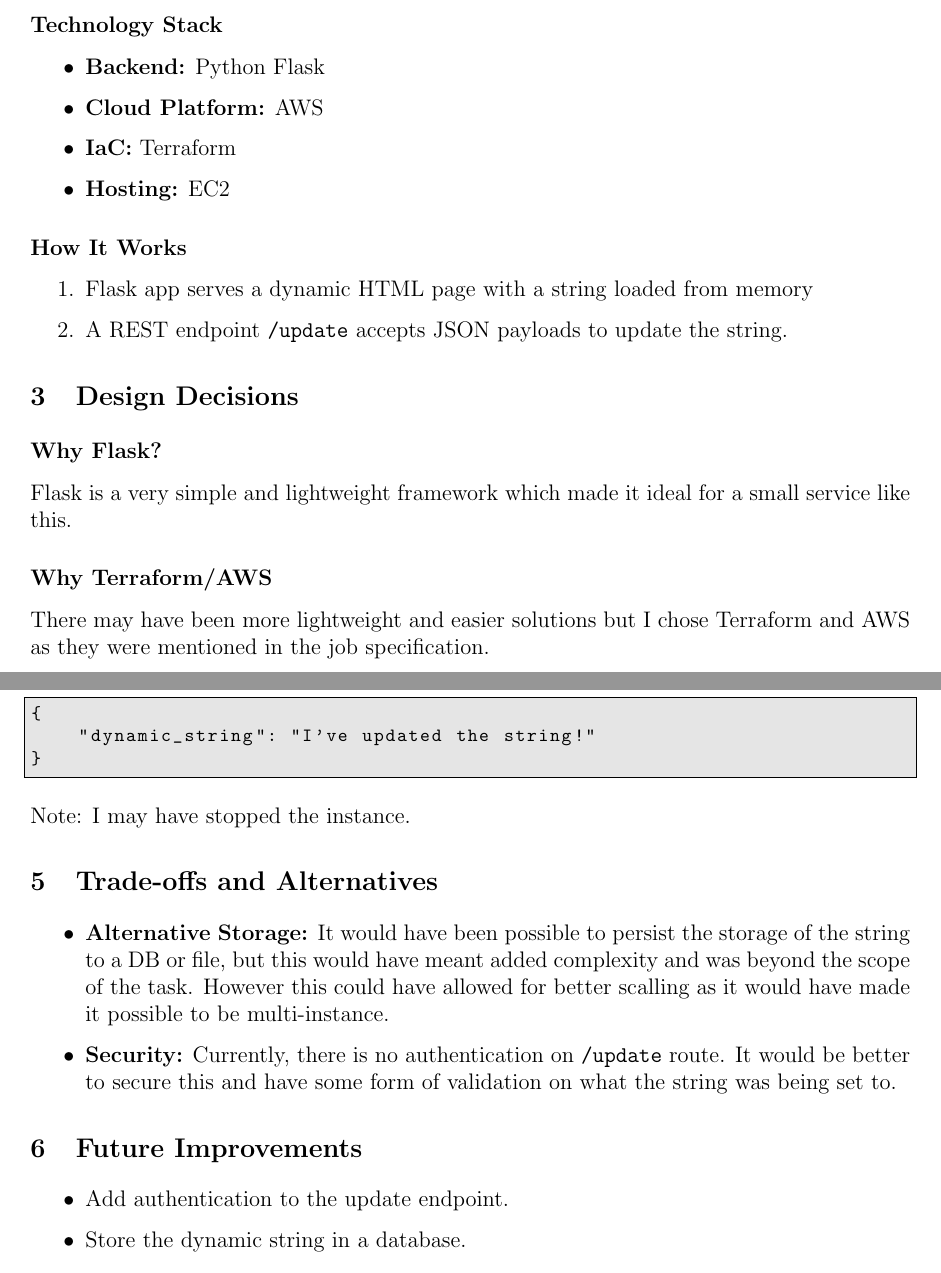
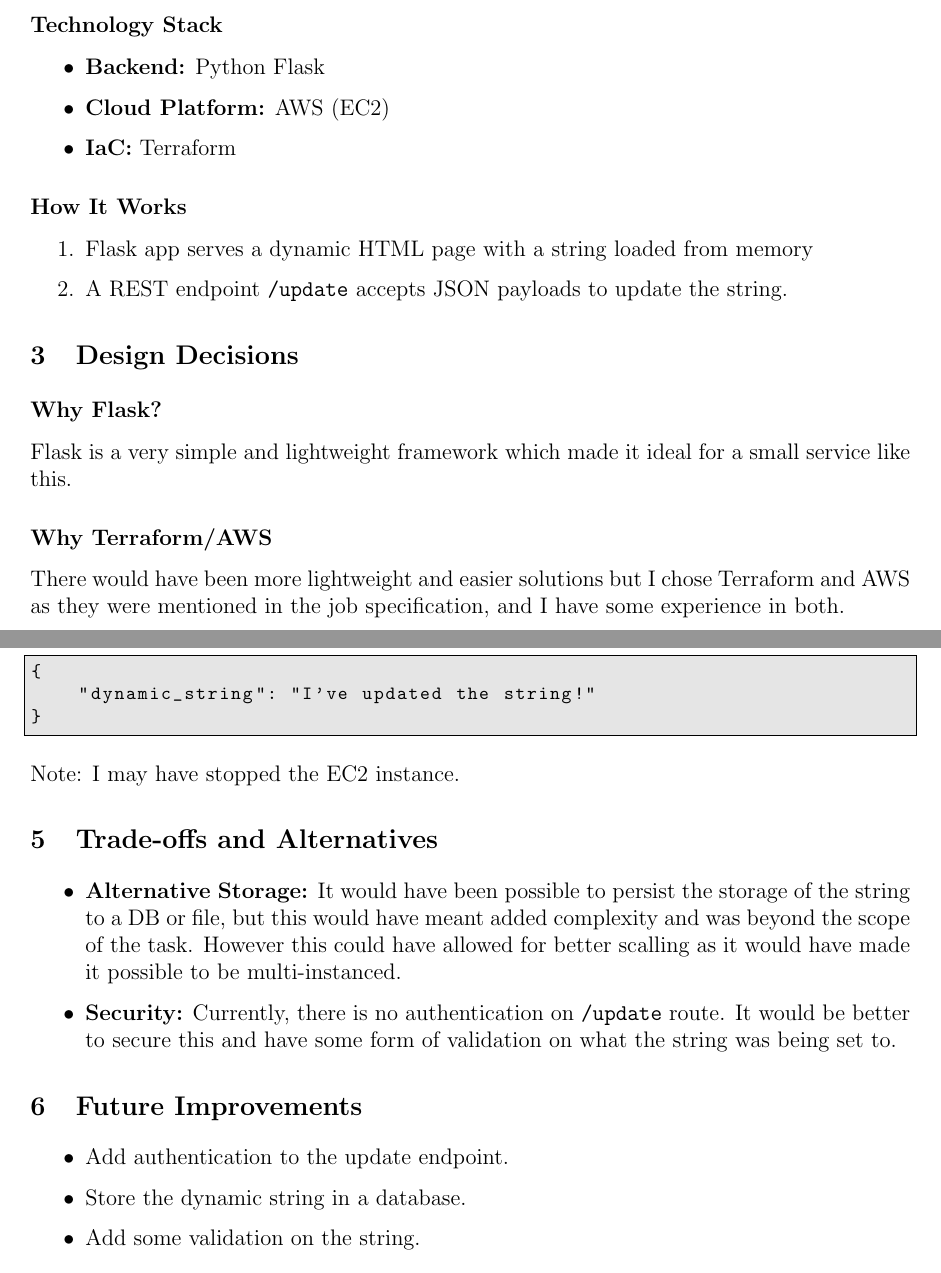
Before and after one commit to massey-dan/flask-dynamic-string-service, a LaTeX document (Document/solution.tex): two parts of pages 1 and 2 of 2, joined at a grey line, cut so that both start at the same text. Compiled offline with pdfLaTeX.

Commit message:
Changes to doc

```diff
--- a/Document/solution.tex
+++ b/Document/solution.tex
@@ -34,9 +34,8 @@
 \subsection*{Technology Stack}
 \begin{itemize}
     \item \textbf{Backend:} Python Flask
-    \item \textbf{Cloud Platform:} AWS
+    \item \textbf{Cloud Platform:} AWS (EC2)
     \item \textbf{IaC:} Terraform
-    \item \textbf{Hosting:} EC2
 \end{itemize}
 
 \subsection*{How It Works}
@@ -50,7 +49,7 @@
 Flask is a very simple and lightweight framework which made it ideal for a small service like this.
 
 \subsection*{Why Terraform/AWS}
-There may have been more lightweight and easier solutions but I chose Terraform and AWS as they were mentioned in the job specification.
+There would have been more lightweight and easier solutions but I chose Terraform and AWS as they were mentioned in the job specification, and I have some experience in both.
 
 \section{Useage}
 Open the page at \texttt{http://18.170.218.128:5000/} to view the string.
@@ -62,11 +61,11 @@
 }
 \end{lstlisting}
 
-Note: I may have stopped the instance.
+Note: I may have stopped the EC2 instance.
 
 \section{Trade-offs and Alternatives}
 \begin{itemize}
-    \item \textbf{Alternative Storage:} It would have been possible to persist the storage of the string to a DB or file, but this would have meant added complexity and was beyond the scope of the task. However this could have allowed for better scalling as it would have made it possible to be multi-instance.
+    \item \textbf{Alternative Storage:} It would have been possible to persist the storage of the string to a DB or file, but this would have meant added complexity and was beyond the scope of the task. However this could have allowed for better scalling as it would have made it possible to be multi-instanced.
     \item \textbf{Security:} Currently, there is no authentication on \texttt{/update} route. It would be better to secure this and have some form of validation on what the string was being set to.
 \end{itemize}
 
@@ -74,6 +73,7 @@
 \begin{itemize}
     \item Add authentication to the update endpoint.
     \item Store the dynamic string in a database.
+    \item Add some validation on the string.
 \end{itemize}
 
 \end{document}
```
